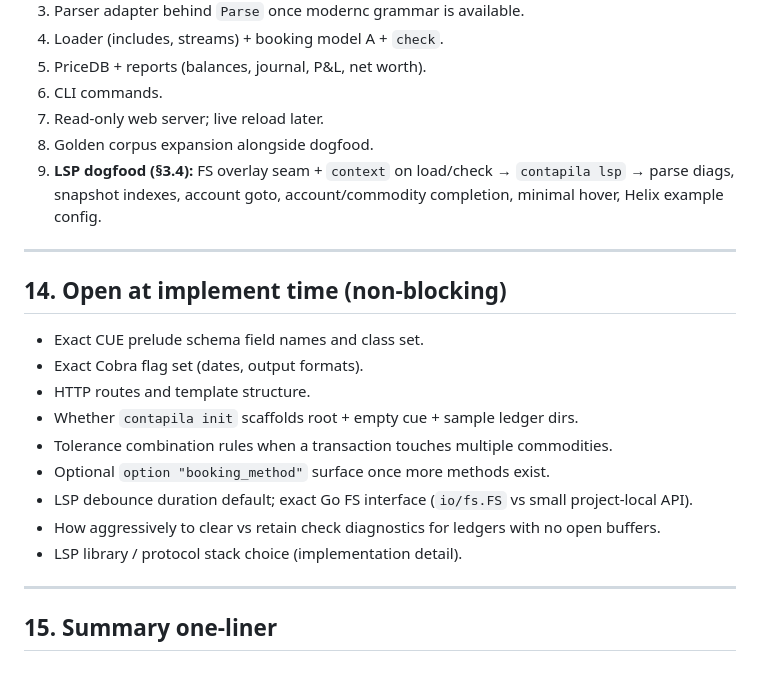
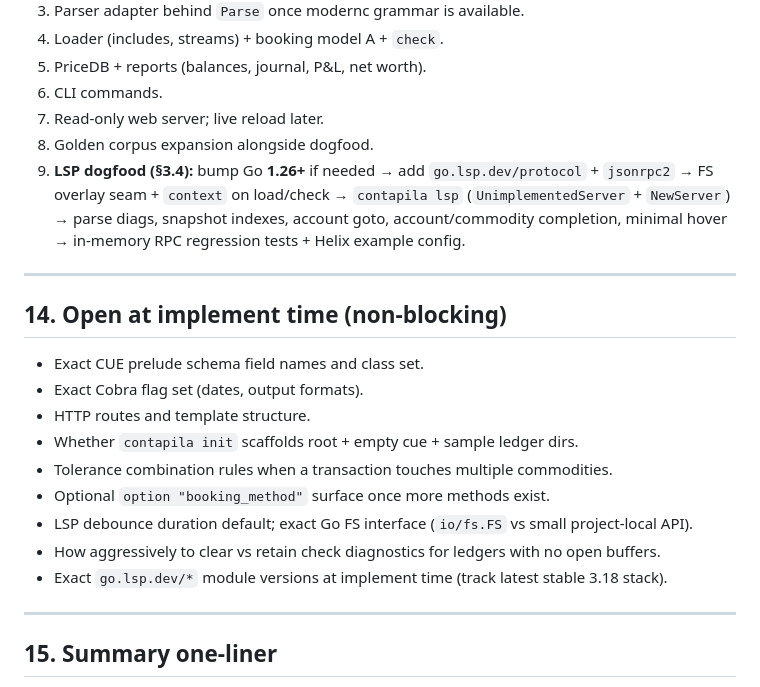
Before and after one commit to lucasew/contapila, a Markdown page: SPEC.md, the part around one of its changes. Rendered like a GitHub page.

```diff
--- a/SPEC.md
+++ b/SPEC.md
@@ -591,7 +623,7 @@ Golden fixtures should emphasize average-cost stock buys/partial sells, pads, in
 6. CLI commands.
 7. Read-only web server; live reload later.
 8. Golden corpus expansion alongside dogfood.
-9. **LSP dogfood (§3.4):** FS overlay seam + `context` on load/check → `contapila lsp` → parse diags, snapshot indexes, account goto, account/commodity completion, minimal hover, Helix example config.
+9. **LSP dogfood (§3.4):** bump Go **1.26+** if needed → add `go.lsp.dev/protocol` + `jsonrpc2` → FS overlay seam + `context` on load/check → `contapila lsp` (`UnimplementedServer` + `NewServer`) → parse diags, snapshot indexes, account goto, account/commodity completion, minimal hover → in-memory RPC regression tests + Helix example config.
 
 ---
 
@@ -605,7 +637,7 @@ Golden fixtures should emphasize average-cost stock buys/partial sells, pads, in
 - Optional `option "booking_method"` surface once more methods exist.
 - LSP debounce duration default; exact Go FS interface (`io/fs.FS` vs small project-local API).
 - How aggressively to clear vs retain check diagnostics for ledgers with no open buffers.
-- LSP library / protocol stack choice (implementation detail).
+- Exact `go.lsp.dev/*` module versions at implement time (track latest stable 3.18 stack).
 
 ---
 
```
Also changed, not shown: other parts of SPEC.md (+33 -1 lines).
